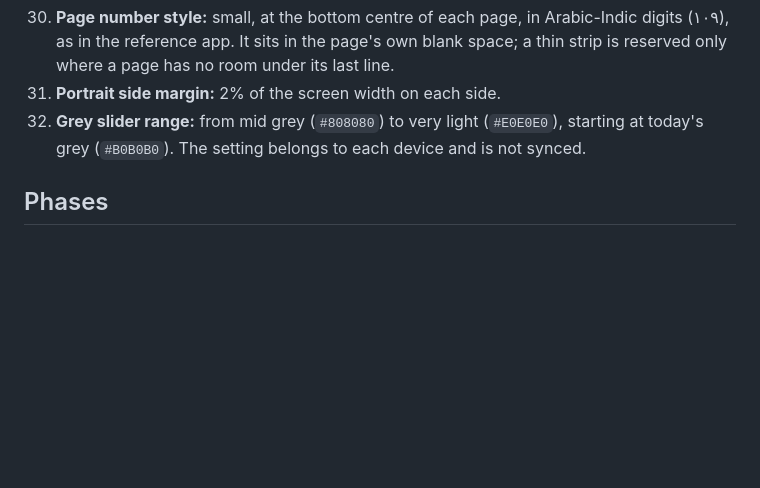
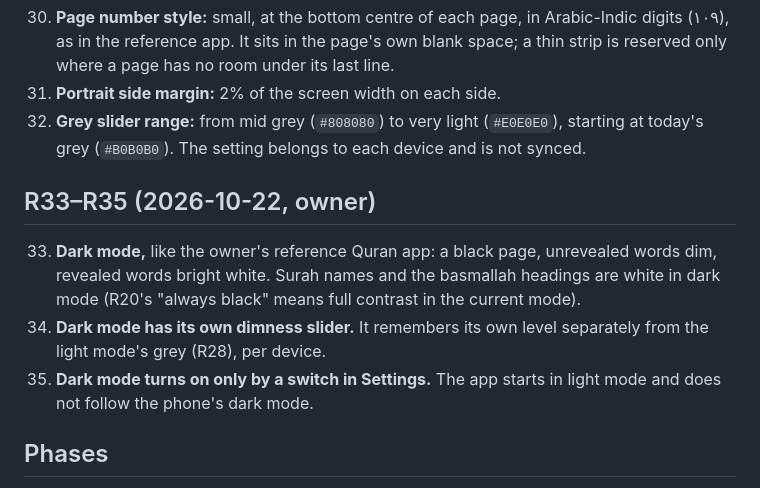
Before and after one commit to ahmadjz/grey-mushaf, a Markdown page: docs/rulings.md, the part around the change. Rendered like a GitHub page; blank space fills up the shorter version.

Commit message:
Add rulings R33-R35 on dark mode

```diff
--- a/docs/rulings.md
+++ b/docs/rulings.md
@@ -136,6 +136,16 @@ Revealed words are weak spots and stay black, so over time the owner remembers w
 32. **Grey slider range:** from mid grey (`#808080`) to very light (`#E0E0E0`), starting at today's
     grey (`#B0B0B0`). The setting belongs to each device and is not synced.
 
+## R33–R35 (2026-10-22, owner)
+
+33. **Dark mode,** like the owner's reference Quran app: a black page, unrevealed words dim, revealed
+    words bright white. Surah names and the basmallah headings are white in dark mode (R20's "always
+    black" means full contrast in the current mode).
+34. **Dark mode has its own dimness slider.** It remembers its own level separately from the light
+    mode's grey (R28), per device.
+35. **Dark mode turns on only by a switch in Settings.** The app starts in light mode and does not
+    follow the phone's dark mode.
+
 ## Phases
 
 0. **Feasibility spike:** get the 1441 word data (QUL V4 layout plus words, and fonts if they can be
```
